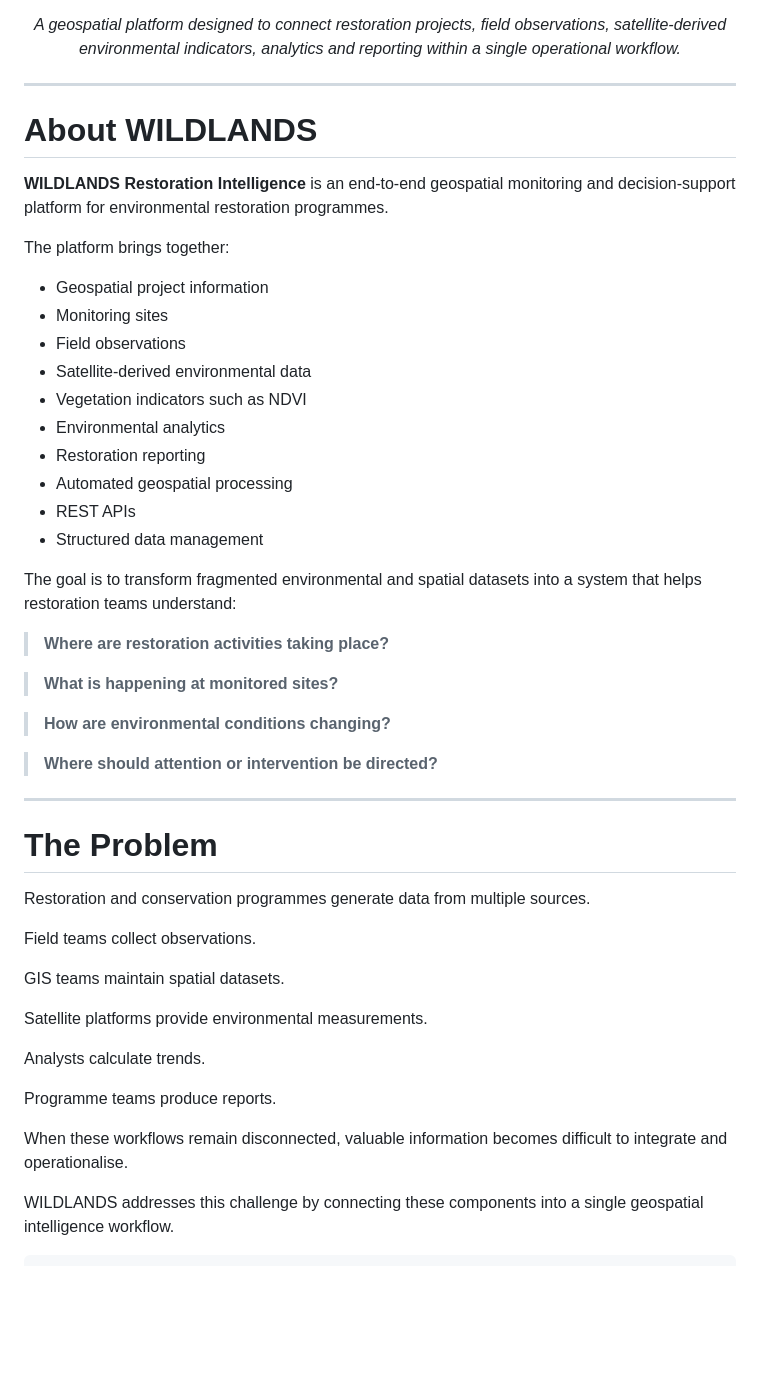
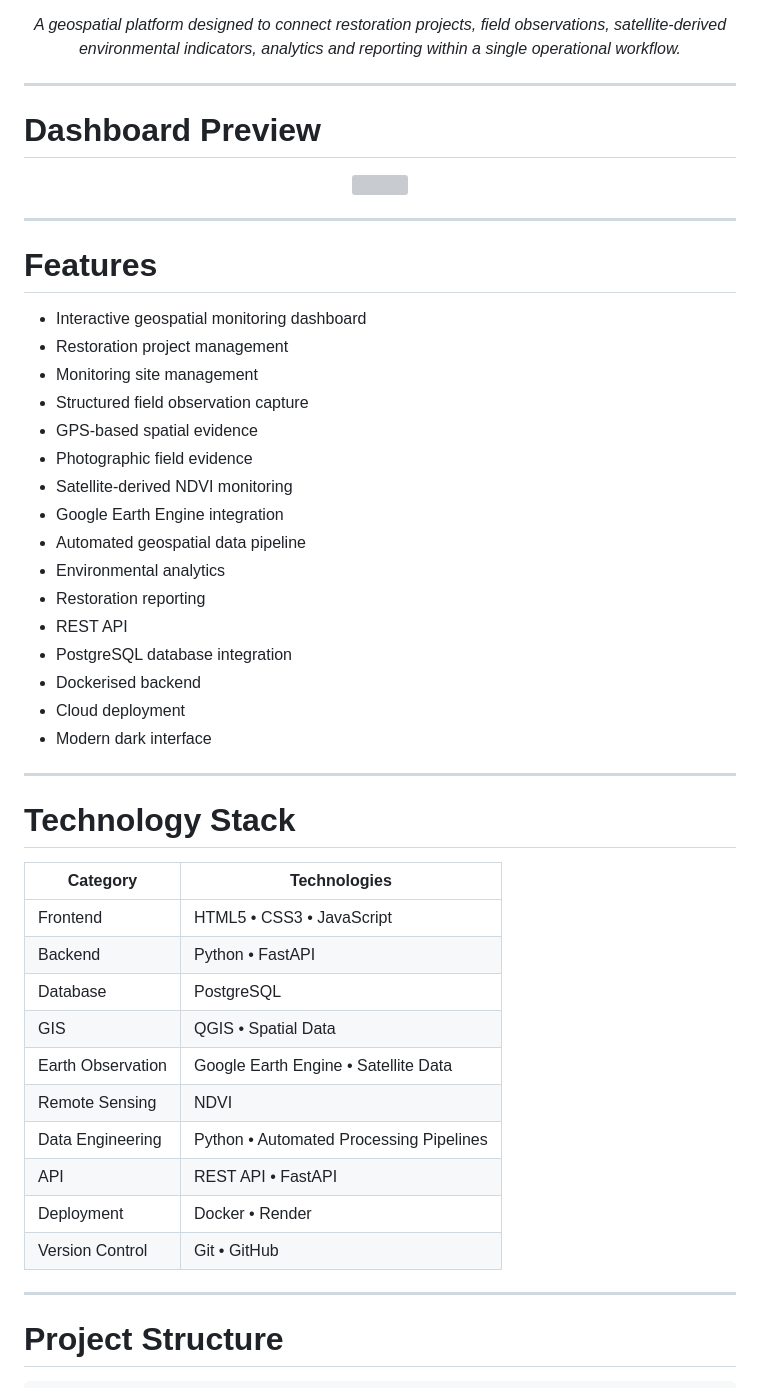
Before and after one commit to Sam-uvas/wildlands-restoration-intelligence, a Markdown page: README.md, the part around one of its changes. GitHub-like rendering; blank space fills up the shorter version; grey boxes are pictures that could not be loaded.

````diff
--- a/README.md
+++ b/README.md
@@ -24,52 +24,52 @@
 </div>
 
 ---
+# Dashboard Preview
 
-#  About WILDLANDS
-
-**WILDLANDS Restoration Intelligence** is an end-to-end geospatial monitoring and decision-support platform for environmental restoration programmes.
-
-The platform brings together:
-
--  Geospatial project information
--  Monitoring sites
--  Field observations
--  Satellite-derived environmental data
--  Vegetation indicators such as NDVI
--  Environmental analytics
--  Restoration reporting
--  Automated geospatial processing
--  REST APIs
--  Structured data management
-
-The goal is to transform fragmented environmental and spatial datasets into a system that helps restoration teams understand:
-
-> **Where are restoration activities taking place?**
-
-> **What is happening at monitored sites?**
-
-> **How are environmental conditions changing?**
-
-> **Where should attention or intervention be directed?**
+<p align="center">
+<img src="assets/dashboard.png" width="90%">
+</p>
 
 ---
 
-#  The Problem
+# Features
 
-Restoration and conservation programmes generate data from multiple sources.
+- Interactive geospatial monitoring dashboard
+- Restoration project management
+- Monitoring site management
+- Structured field observation capture
+- GPS-based spatial evidence
+- Photographic field evidence
+- Satellite-derived NDVI monitoring
+- Google Earth Engine integration
+- Automated geospatial data pipeline
+- Environmental analytics
+- Restoration reporting
+- REST API
+- PostgreSQL database integration
+- Dockerised backend
+- Cloud deployment
+- Modern dark interface
 
-Field teams collect observations.
+---
 
-GIS teams maintain spatial datasets.
+# Technology Stack
 
-Satellite platforms provide environmental measurements.
+| Category | Technologies |
+|-----------|--------------|
+| Frontend | HTML5 • CSS3 • JavaScript |
+| Backend | Python • FastAPI |
+| Database | PostgreSQL |
+| GIS | QGIS • Spatial Data |
+| Earth Observation | Google Earth Engine • Satellite Data |
+| Remote Sensing | NDVI |
+| Data Engineering | Python • Automated Processing Pipelines |
+| API | REST API • FastAPI |
+| Deployment | Docker • Render |
+| Version Control | Git • GitHub |
 
-Analysts calculate trends.
+---
 
-Programme teams produce reports.
-
-When these workflows remain disconnected, valuable information becomes difficult to integrate and operationalise.
-
-WILDLANDS addresses this challenge by connecting these components into a single geospatial intelligence workflow.
+# Project Structure
 
 ```text
````
Also changed, not shown: other parts of README.md (+45 -26 lines).
